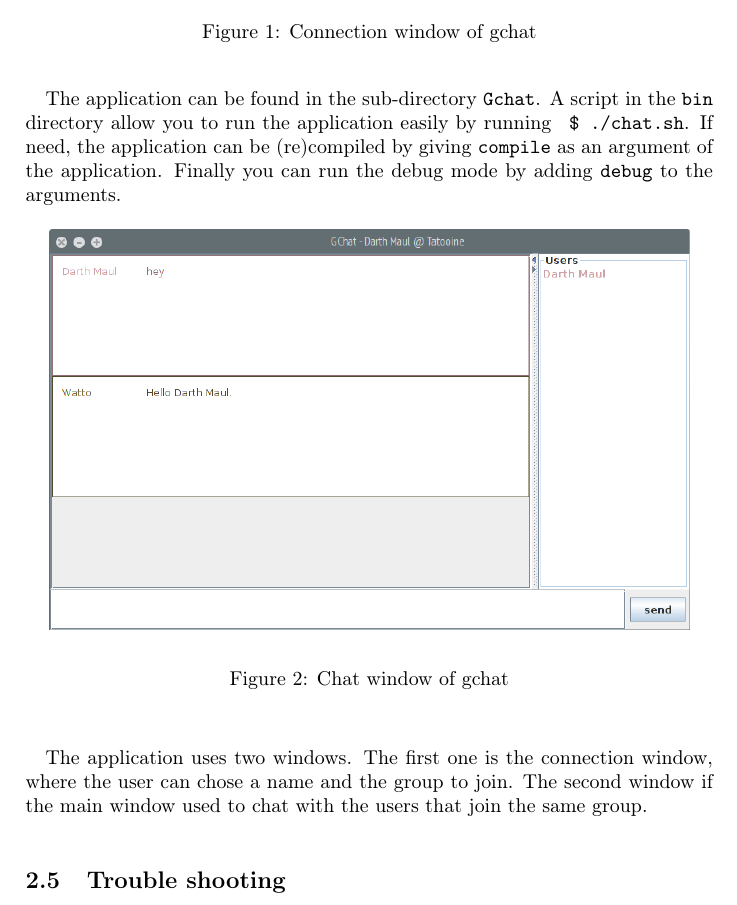
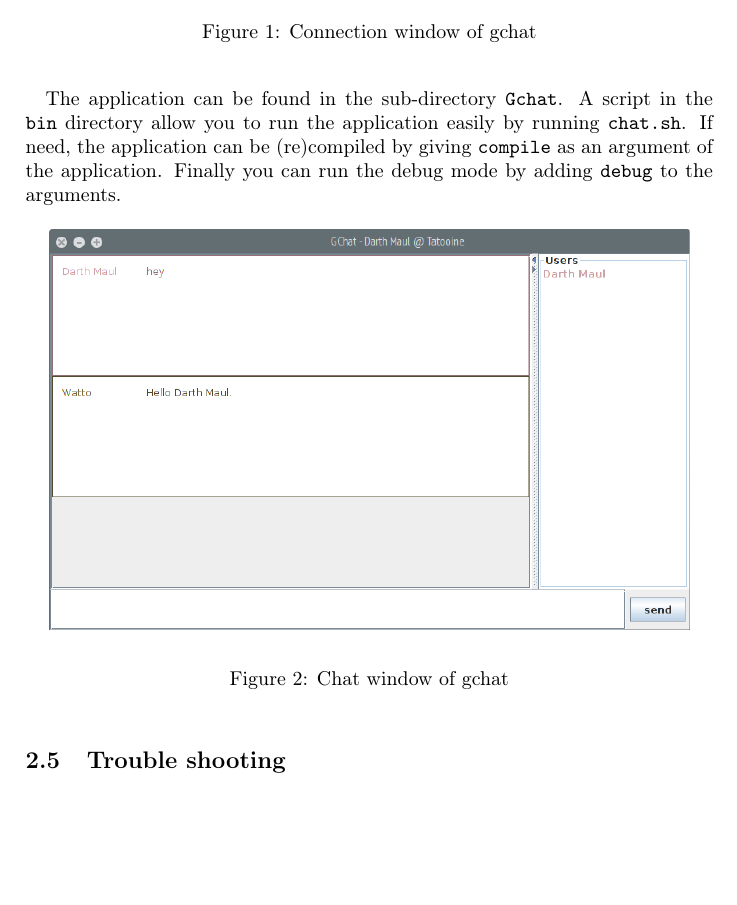
Before and after one commit to blasterbug/GMC, a LaTeX document (report/report.tex, which reads report/manual.tex): part of page 3 of 5, cut so that both start at the same text, the shorter picture padded with empty space. Compiled offline with pdfLaTeX.

Commit message:
manual? manuel?...

```diff
--- a/report/manual.tex
+++ b/report/manual.tex
@@ -43,7 +43,7 @@
 \paragraph{}{
     The application can be found in the sub-directory \texttt{Gchat}.
  A script in the \texttt{bin} directory allow you to run the application easily
- by running \texttt{ \$ ./chat.sh}. If need, the application can be (re)compiled by
+ by running \texttt{chat.sh}. If need, the application can be (re)compiled by
  giving \texttt{compile} as an argument of the application. Finally you can run
  the debug mode by adding \texttt{debug} to the arguments.
 }
@@ -56,13 +56,8 @@
     \label{fig:gchat_connectchat}
 \end{figure}
 
+
 % Starting client and creating or joining group
-\paragraph{}{
-    The application uses two windows. The first one is the connection window, where
- the user can chose a name and the group to join. The second window if the main
- window used to chat with the users that join the same group.
-}
-
 
 % Further dev
 	% Create own application using Gcom
```
